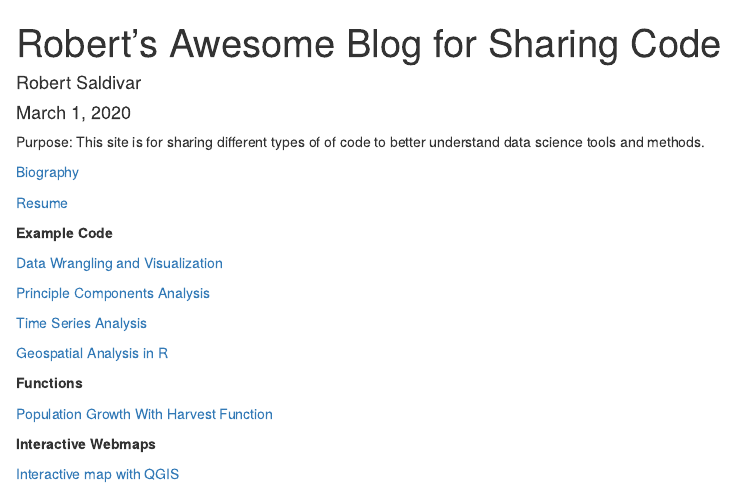
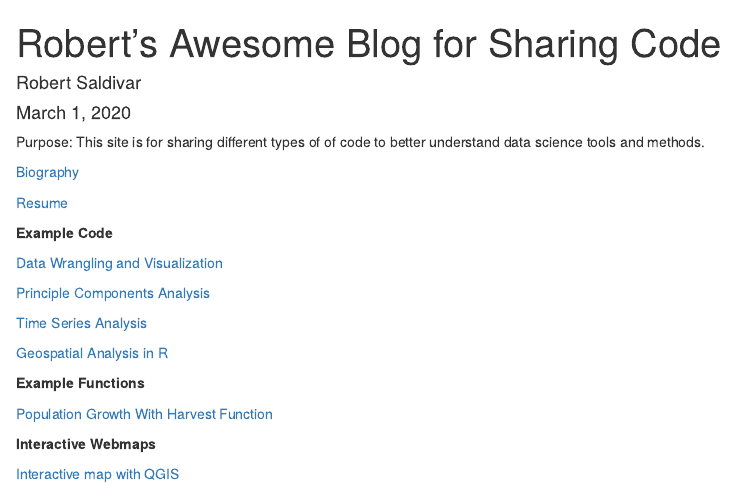
Before and after one commit to robertsaldivar/Saldivar_Website, an R Markdown document (index.Rmd): the page in a window 1100 px wide, from its top. The pictures show the output file index.html that the author committed with the source, opened offline.

Commit message:
just makeing a small change in the home page

```diff
--- a/index.Rmd
+++ b/index.Rmd
@@ -33,7 +33,7 @@ This site is for sharing different types of of code to better understand data sc
 [Geospatial Analysis in R](https://robertsaldivar.github.io/Saldivar_Website/Hawaii_Maps)
 
 
-**Functions**
+**Example Functions**
 
 [Population Growth With Harvest Function](https://robertsaldivar.github.io/Saldivar_Website/popgrow)
 
```
Also changed, not shown: index.html.
